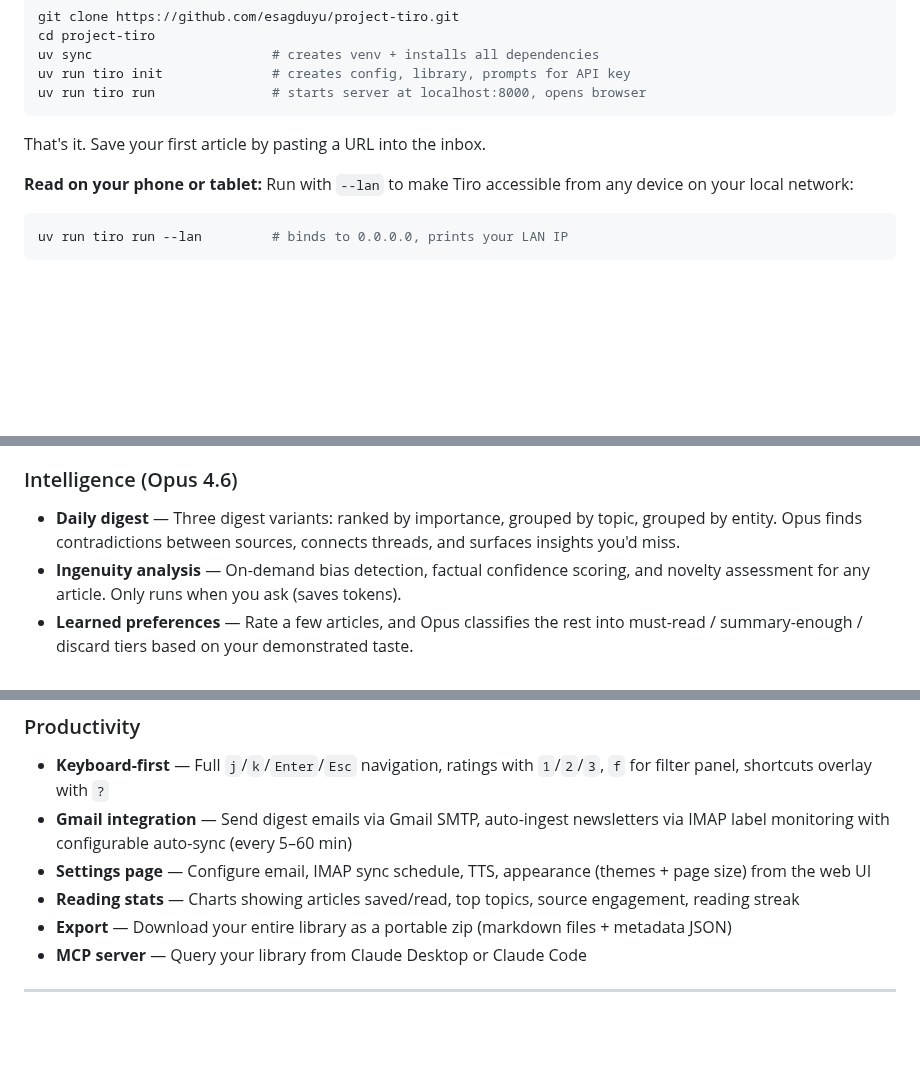
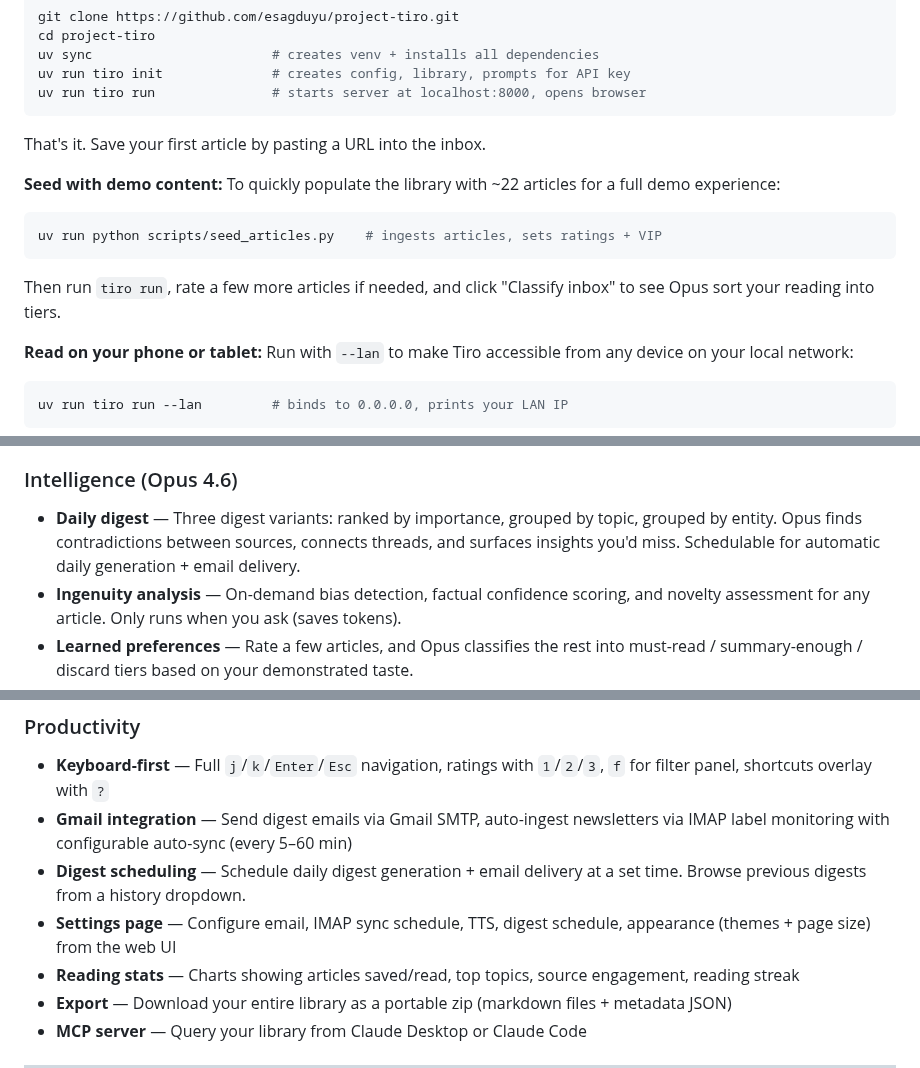
Before and after one commit to esagduyu/project-tiro, a Markdown page: README.md, 3 parts joined by grey strips. Rendered like a GitHub page; blank space fills up the shorter version.

````diff
--- a/README.md
+++ b/README.md
@@ -42,6 +42,14 @@ uv run tiro run               # starts server at localhost:8000, opens browser
 
 That's it. Save your first article by pasting a URL into the inbox.
 
+**Seed with demo content:** To quickly populate the library with ~22 articles for a full demo experience:
+
+```bash
+uv run python scripts/seed_articles.py    # ingests articles, sets ratings + VIP
+```
+
+Then run `tiro run`, rate a few more articles if needed, and click "Classify inbox" to see Opus sort your reading into tiers.
+
 **Read on your phone or tablet:** Run with `--lan` to make Tiro accessible from any device on your local network:
 
 ```bash
@@ -67,7 +75,7 @@ Then open `http://<your-ip>:8000` on your phone. The mobile UI has a responsive
 
 ### Intelligence (Opus 4.6)
 
-- **Daily digest** — Three digest variants: ranked by importance, grouped by topic, grouped by entity. Opus finds contradictions between sources, connects threads, and surfaces insights you'd miss.
+- **Daily digest** — Three digest variants: ranked by importance, grouped by topic, grouped by entity. Opus finds contradictions between sources, connects threads, and surfaces insights you'd miss. Schedulable for automatic daily generation + email delivery.
 - **Ingenuity analysis** — On-demand bias detection, factual confidence scoring, and novelty assessment for any article. Only runs when you ask (saves tokens).
 - **Learned preferences** — Rate a few articles, and Opus classifies the rest into must-read / summary-enough / discard tiers based on your demonstrated taste.
 
@@ -92,7 +100,8 @@ Then open `http://<your-ip>:8000` on your phone. The mobile UI has a responsive
 
 - **Keyboard-first** — Full `j`/`k`/`Enter`/`Esc` navigation, ratings with `1`/`2`/`3`, `f` for filter panel, shortcuts overlay with `?`
 - **Gmail integration** — Send digest emails via Gmail SMTP, auto-ingest newsletters via IMAP label monitoring with configurable auto-sync (every 5–60 min)
-- **Settings page** — Configure email, IMAP sync schedule, TTS, appearance (themes + page size) from the web UI
+- **Digest scheduling** — Schedule daily digest generation + email delivery at a set time. Browse previous digests from a history dropdown.
+- **Settings page** — Configure email, IMAP sync schedule, TTS, digest schedule, appearance (themes + page size) from the web UI
 - **Reading stats** — Charts showing articles saved/read, top topics, source engagement, reading streak
 - **Export** — Download your entire library as a portable zip (markdown files + metadata JSON)
 - **MCP server** — Query your library from Claude Desktop or Claude Code
````
Also changed, not shown: CLAUDE.md (+1 -1 lines), PROJECT_TIRO_SPEC.md (+9 -0 lines).
